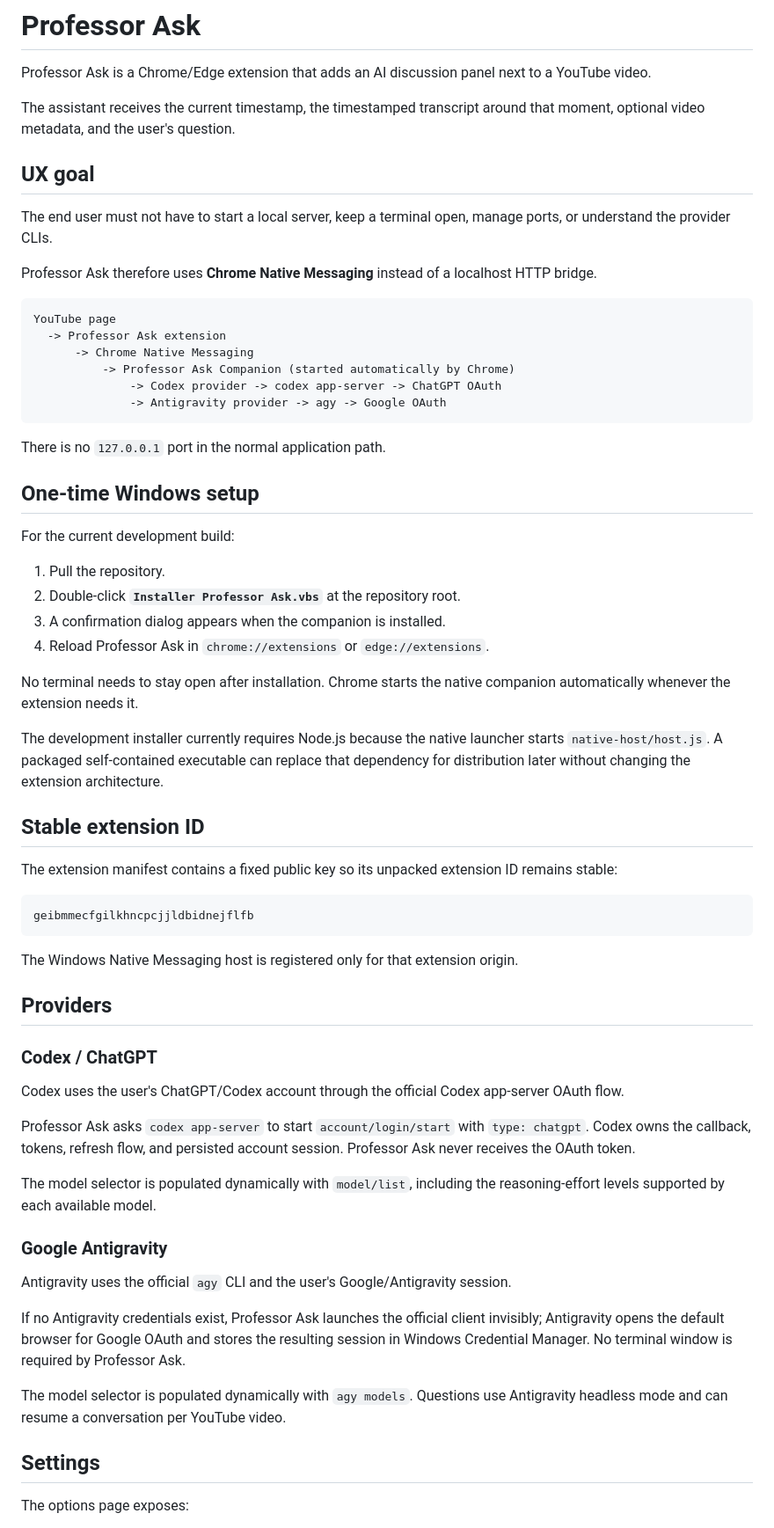
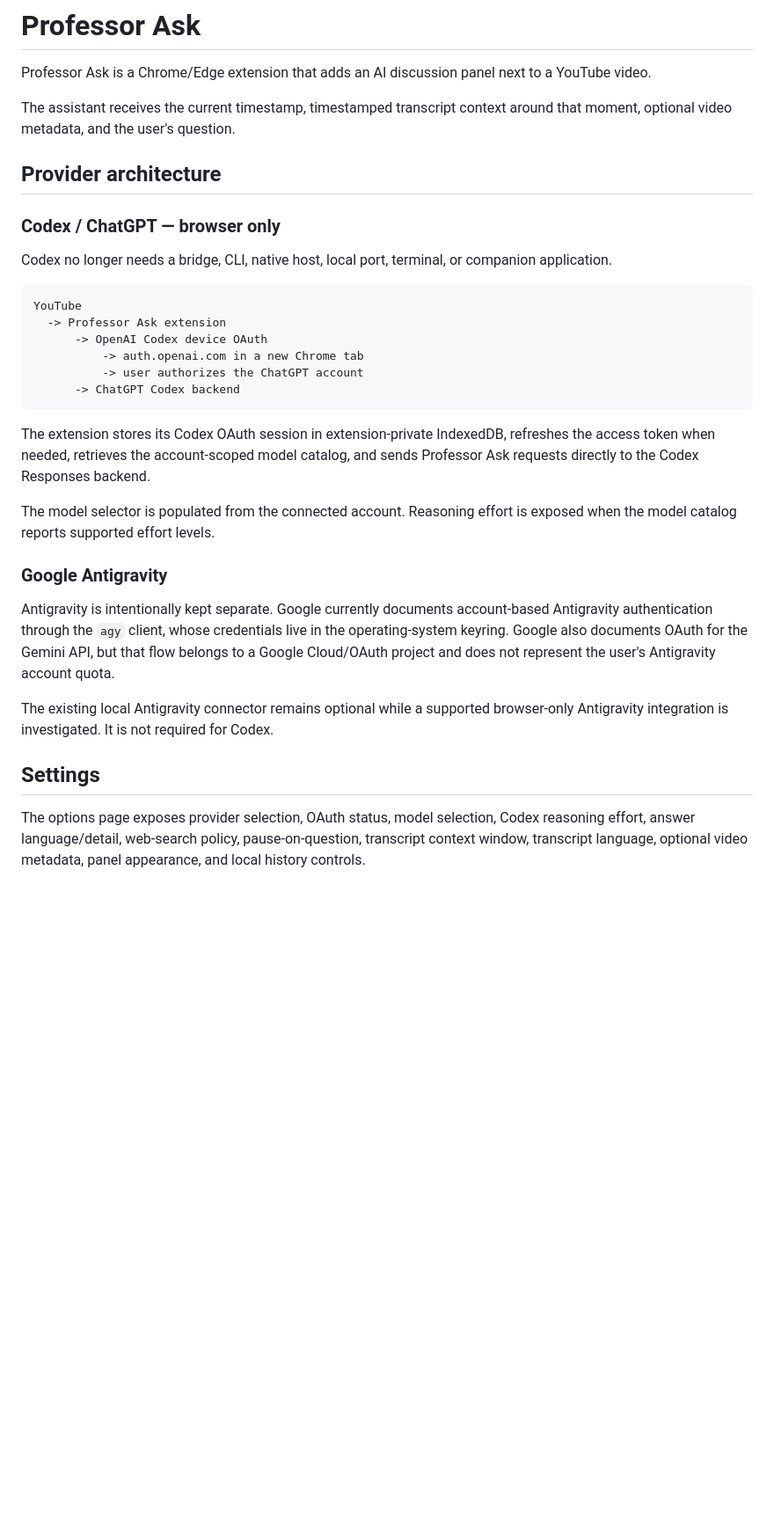
Before and after one commit to Kiingsora/Professor-Ask-, a Markdown page: README.md, the part around one of its changes. Shown at 88% size. GitHub-like rendering; blank space fills up the shorter version.

Commit message:
Document browser-only Codex OAuth

````diff
--- a/README.md
+++ b/README.md
@@ -2,67 +2,34 @@
 
 Professor Ask is a Chrome/Edge extension that adds an AI discussion panel next to a YouTube video.
 
-The assistant receives the current timestamp, the timestamped transcript around that moment, optional video metadata, and the user's question.
+The assistant receives the current timestamp, timestamped transcript context around that moment, optional video metadata, and the user's question.
 
-## UX goal
+## Provider architecture
 
-The end user must not have to start a local server, keep a terminal open, manage ports, or understand the provider CLIs.
+### Codex / ChatGPT — browser only
 
-Professor Ask therefore uses **Chrome Native Messaging** instead of a localhost HTTP bridge.
+Codex no longer needs a bridge, CLI, native host, local port, terminal, or companion application.
 
 ```text
-YouTube page
+YouTube
   -> Professor Ask extension
-      -> Chrome Native Messaging
-          -> Professor Ask Companion (started automatically by Chrome)
-              -> Codex provider -> codex app-server -> ChatGPT OAuth
-              -> Antigravity provider -> agy -> Google OAuth
+      -> OpenAI Codex device OAuth
+          -> auth.openai.com in a new Chrome tab
+          -> user authorizes the ChatGPT account
+      -> ChatGPT Codex backend
 ```
 
-There is no `127.0.0.1` port in the normal application path.
+The extension stores its Codex OAuth session in extension-private IndexedDB, refreshes the access token when needed, retrieves the account-scoped model catalog, and sends Professor Ask requests directly to the Codex Responses backend.
 
-## One-time Windows setup
-
-For the current development build:
-
-1. Pull the repository.
-2. Double-click **`Installer Professor Ask.vbs`** at the repository root.
-3. A confirmation dialog appears when the companion is installed.
-4. Reload Professor Ask in `chrome://extensions` or `edge://extensions`.
-
-No terminal needs to stay open after installation. Chrome starts the native companion automatically whenever the extension needs it.
-
-The development installer currently requires Node.js because the native launcher starts `native-host/host.js`. A packaged self-contained executable can replace that dependency for distribution later without changing the extension architecture.
-
-## Stable extension ID
-
-The extension manifest contains a fixed public key so its unpacked extension ID remains stable:
-
-```text
-geibmmecfgilkhncpcjjldbidnejflfb
-```
-
-The Windows Native Messaging host is registered only for that extension origin.
-
-## Providers
-
-### Codex / ChatGPT
-
-Codex uses the user's ChatGPT/Codex account through the official Codex app-server OAuth flow.
-
-Professor Ask asks `codex app-server` to start `account/login/start` with `type: chatgpt`. Codex owns the callback, tokens, refresh flow, and persisted account session. Professor Ask never receives the OAuth token.
-
-The model selector is populated dynamically with `model/list`, including the reasoning-effort levels supported by each available model.
+The model selector is populated from the connected account. Reasoning effort is exposed when the model catalog reports supported effort levels.
 
 ### Google Antigravity
 
-Antigravity uses the official `agy` CLI and the user's Google/Antigravity session.
+Antigravity is intentionally kept separate. Google currently documents account-based Antigravity authentication through the `agy` client, whose credentials live in the operating-system keyring. Google also documents OAuth for the Gemini API, but that flow belongs to a Google Cloud/OAuth project and does not represent the user's Antigravity account quota.
 
-If no Antigravity credentials exist, Professor Ask launches the official client invisibly; Antigravity opens the default browser for Google OAuth and stores the resulting session in Windows Credential Manager. No terminal window is required by Professor Ask.
-
-The model selector is populated dynamically with `agy models`. Questions use Antigravity headless mode and can resume a conversation per YouTube video.
+The existing local Antigravity connector remains optional while a supported browser-only Antigravity integration is investigated. It is not required for Codex.
 
 ## Settings
 
-The options page exposes:
+The options page exposes provider selection, OAuth status, model selection, Codex reasoning effort, answer language/detail, web-search policy, pause-on-question, transcript context window, transcript language, optional video metadata, panel appearance, and local history controls.
 
````
Also changed, not shown: other parts of README.md (+14 -37 lines).
